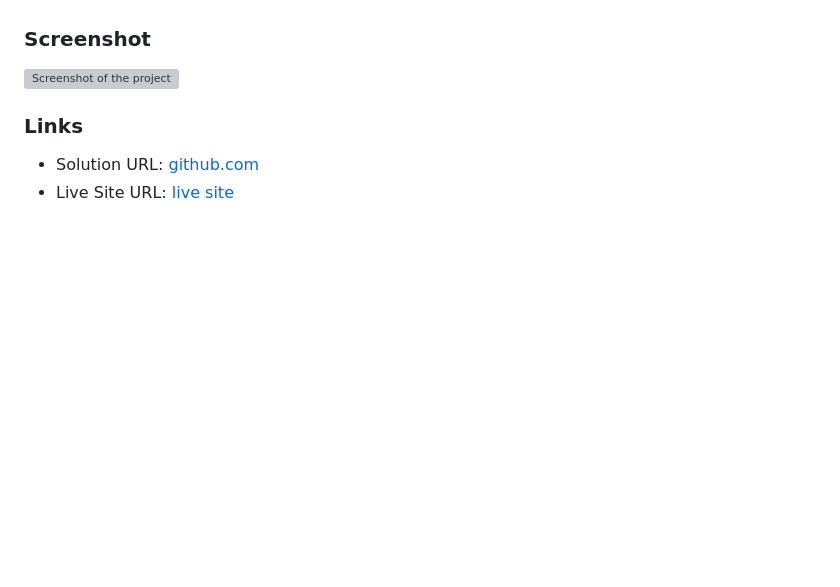
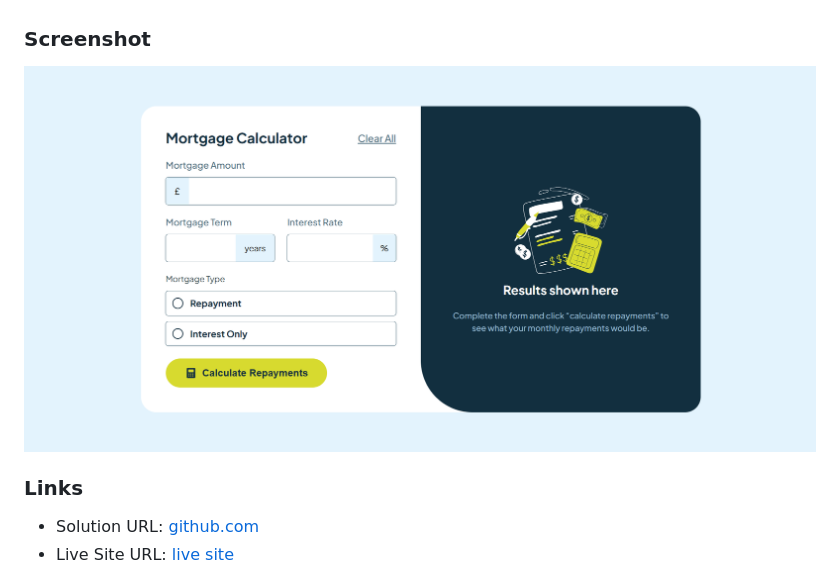
Before and after one commit to sudarshanHosalli/Mortgage-repayment-calculator, a Markdown page: README.md, the part around the change. GitHub-like rendering; blank space fills up the shorter version; grey boxes are pictures that could not be loaded.

```diff
--- a/README.md
+++ b/README.md
@@ -32,7 +32,7 @@ Users should be able to:
 
 ### Screenshot
 
-![Screenshot of the project](./screenshot/screenshot.jpg)
+![Screenshot of the project](./screenshot/screenshot.PNG)
 
 ### Links
 
```
